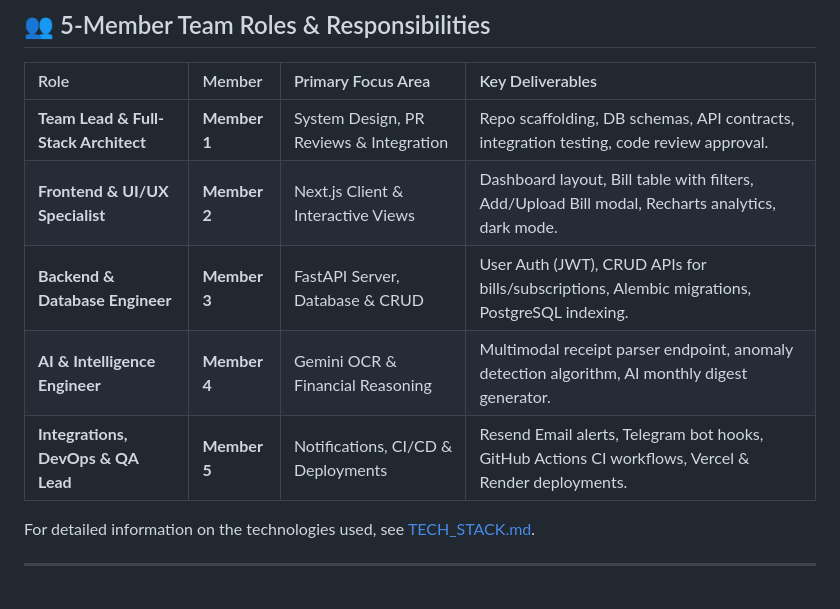
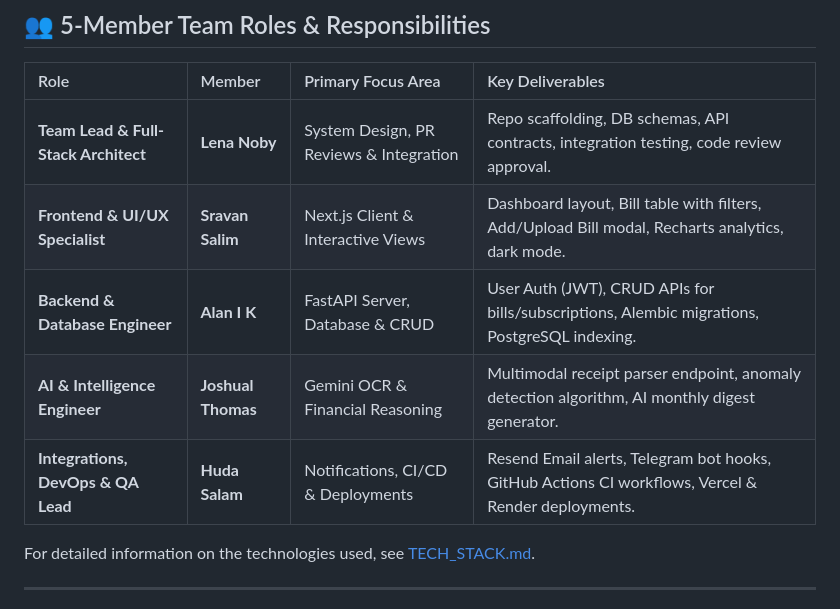
Before and after one commit to JoshualThomas/BillGuard, a Markdown page: README.md, the part around the change. Rendered like a GitHub page.

Commit message:
Update README.md
Assigned the team members their roles

```diff
--- a/README.md
+++ b/README.md
@@ -85,11 +85,11 @@ flowchart TD
 
 | Role | Member | Primary Focus Area | Key Deliverables |
 | :--- | :--- | :--- | :--- |
-| **Team Lead & Full-Stack Architect** | **Member 1** | System Design, PR Reviews & Integration | Repo scaffolding, DB schemas, API contracts, integration testing, code review approval. |
-| **Frontend & UI/UX Specialist** | **Member 2** | Next.js Client & Interactive Views | Dashboard layout, Bill table with filters, Add/Upload Bill modal, Recharts analytics, dark mode. |
-| **Backend & Database Engineer** | **Member 3** | FastAPI Server, Database & CRUD | User Auth (JWT), CRUD APIs for bills/subscriptions, Alembic migrations, PostgreSQL indexing. |
-| **AI & Intelligence Engineer** | **Member 4** | Gemini OCR & Financial Reasoning | Multimodal receipt parser endpoint, anomaly detection algorithm, AI monthly digest generator. |
-| **Integrations, DevOps & QA Lead** | **Member 5** | Notifications, CI/CD & Deployments | Resend Email alerts, Telegram bot hooks, GitHub Actions CI workflows, Vercel & Render deployments. |
+| **Team Lead & Full-Stack Architect** | **Lena Noby** | System Design, PR Reviews & Integration | Repo scaffolding, DB schemas, API contracts, integration testing, code review approval. |
+| **Frontend & UI/UX Specialist** | **Sravan Salim** | Next.js Client & Interactive Views | Dashboard layout, Bill table with filters, Add/Upload Bill modal, Recharts analytics, dark mode. |
+| **Backend & Database Engineer** | **Alan I K** | FastAPI Server, Database & CRUD | User Auth (JWT), CRUD APIs for bills/subscriptions, Alembic migrations, PostgreSQL indexing. |
+| **AI & Intelligence Engineer** | **Joshual Thomas** | Gemini OCR & Financial Reasoning | Multimodal receipt parser endpoint, anomaly detection algorithm, AI monthly digest generator. |
+| **Integrations, DevOps & QA Lead** | **Huda Salam** | Notifications, CI/CD & Deployments | Resend Email alerts, Telegram bot hooks, GitHub Actions CI workflows, Vercel & Render deployments. |
 
 For detailed information on the technologies used, see [TECH_STACK.md](TECH_STACK.md).
 
```
